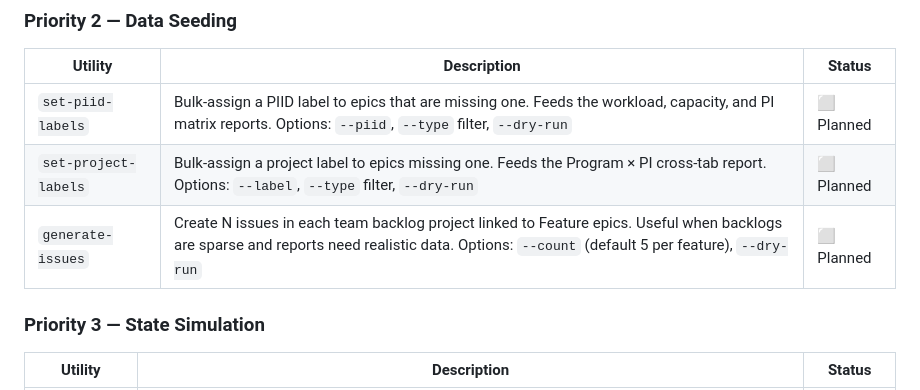
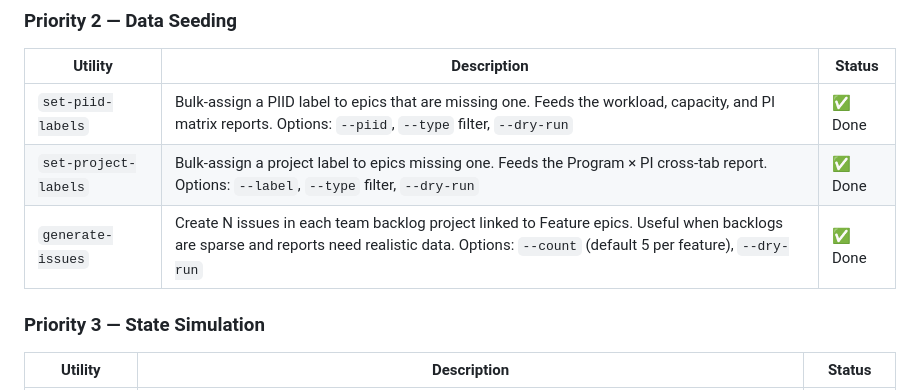
Before and after one commit to beelzabub/nce-safe-simulator, a Markdown page: README.md, the part around the change. GitHub-like rendering.

Commit message:
Add Priority 2 utilities: set-piid-labels, set-project-labels, generate-issues

```diff
--- a/README.md
+++ b/README.md
@@ -222,9 +222,9 @@ Planned utilities for seeding test data, simulating PI progress, validating mode
 
 | Utility | Description | Status |
 |---------|-------------|--------|
-| `set-piid-labels` | Bulk-assign a PIID label to epics that are missing one. Feeds the workload, capacity, and PI matrix reports. Options: `--piid`, `--type` filter, `--dry-run` | ⬜ Planned |
-| `set-project-labels` | Bulk-assign a project label to epics missing one. Feeds the Program × PI cross-tab report. Options: `--label`, `--type` filter, `--dry-run` | ⬜ Planned |
-| `generate-issues` | Create N issues in each team backlog project linked to Feature epics. Useful when backlogs are sparse and reports need realistic data. Options: `--count` (default 5 per feature), `--dry-run` | ⬜ Planned |
+| `set-piid-labels` | Bulk-assign a PIID label to epics that are missing one. Feeds the workload, capacity, and PI matrix reports. Options: `--piid`, `--type` filter, `--dry-run` | ✅ Done |
+| `set-project-labels` | Bulk-assign a project label to epics missing one. Feeds the Program × PI cross-tab report. Options: `--label`, `--type` filter, `--dry-run` | ✅ Done |
+| `generate-issues` | Create N issues in each team backlog project linked to Feature epics. Useful when backlogs are sparse and reports need realistic data. Options: `--count` (default 5 per feature), `--dry-run` | ✅ Done |
 
 ### Priority 3 — State Simulation
 
```
